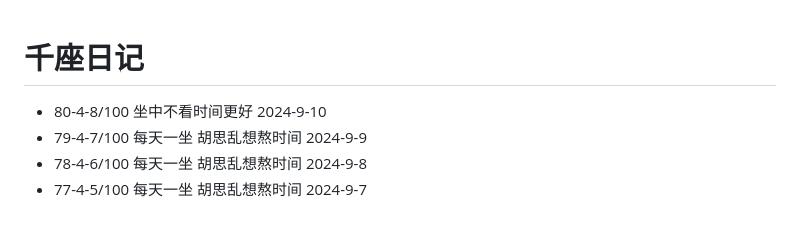
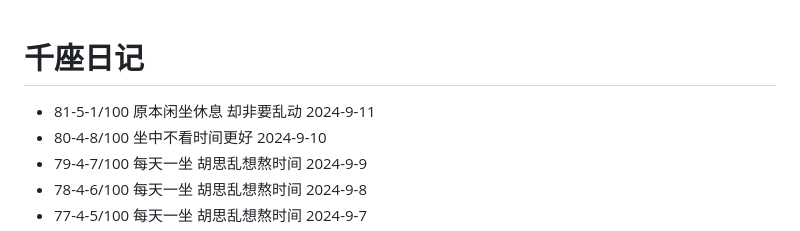
Before and after one commit to sdhou/config, a Markdown page: doc/oye.md, the part around the change. GitHub-like rendering.

Commit message:
up doc oye

```diff
--- a/doc/oye.md
+++ b/doc/oye.md
@@ -1,5 +1,6 @@
 # 千座日记
 
+- 81-5-1/100 原本闲坐休息 却非要乱动 2024-9-11
 - 80-4-8/100 坐中不看时间更好 2024-9-10
 - 79-4-7/100 每天一坐 胡思乱想熬时间 2024-9-9
 - 78-4-6/100 每天一坐 胡思乱想熬时间 2024-9-8
```
